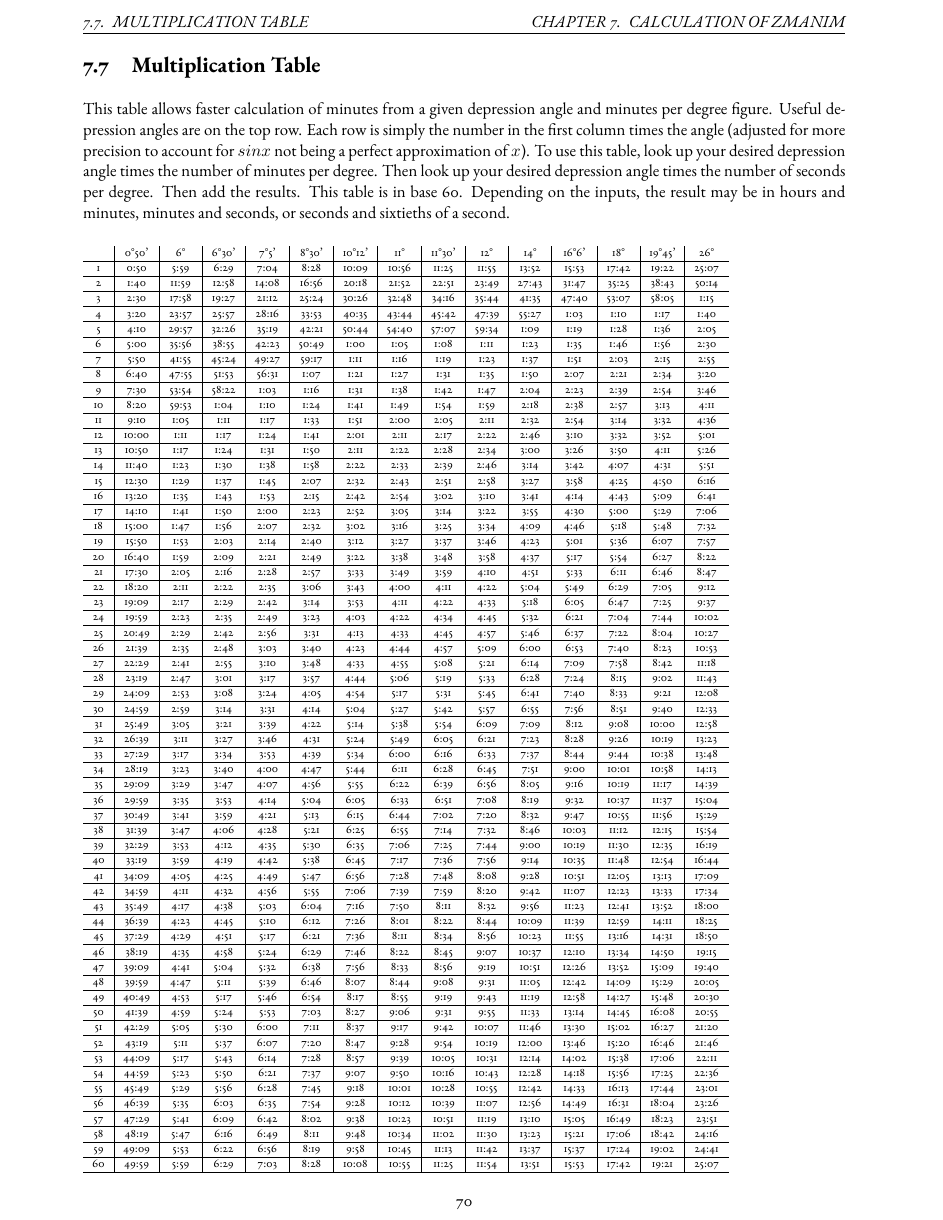
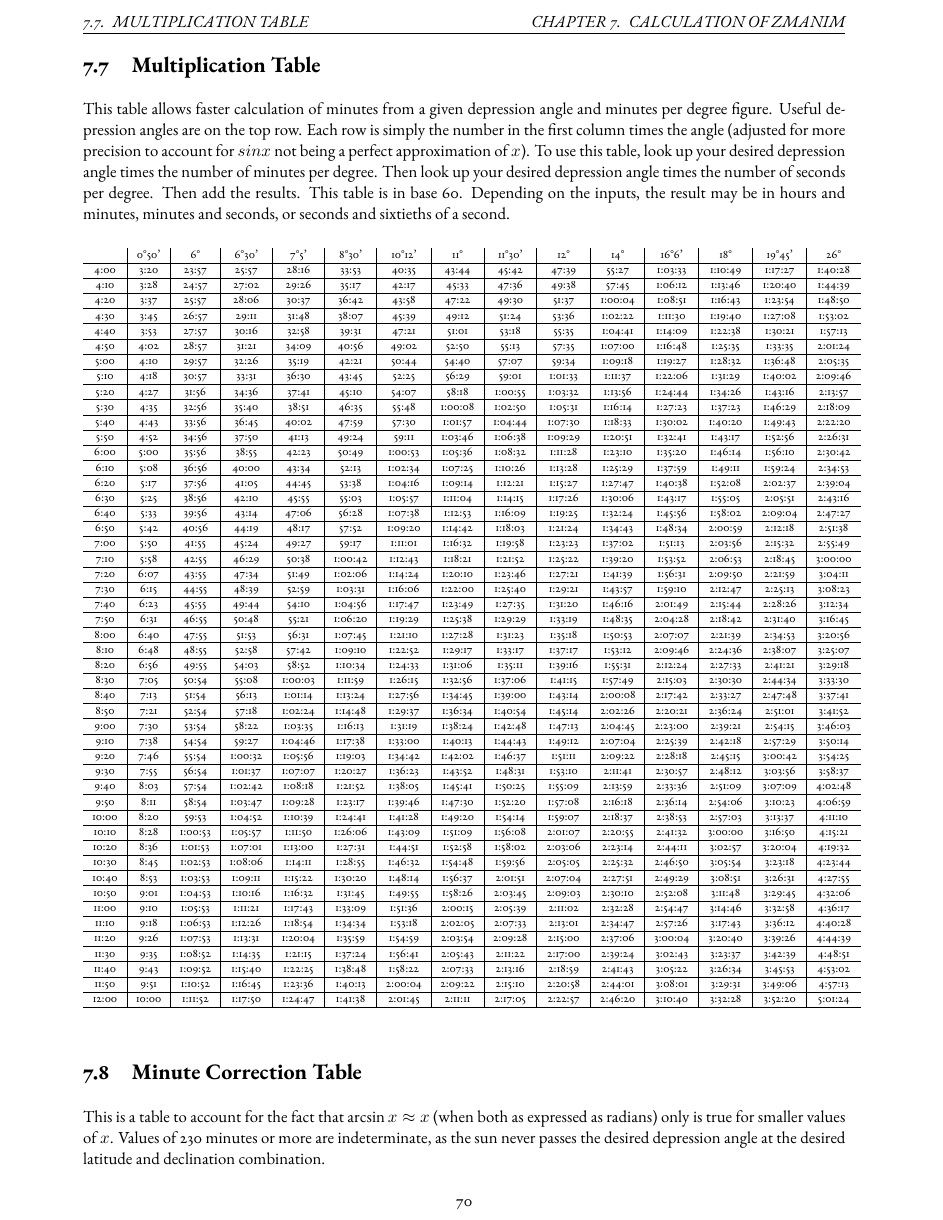
Before and after one commit to nkasimer/Perpetual-Luach-and-Gabbai-book, a LaTeX thesis (main_document.tex, which reads Sections/zmanim_calc.tex): page 70 of 82. Compiled offline with XeLaTeX; a missing font is replaced by an installed copy or a similar font.

Commit message:
new mult tables

```diff
--- a/Sections/zmanim_calc.tex
+++ b/Sections/zmanim_calc.tex
@@ -286,66 +286,55 @@ This table allows faster calculation of minutes from a given depression angle an
 
 \begin{scriptsize}\begin{tabular}{c | c | c | c | c | c | c | c | c | c | c | c | c | c | c}
 		\space&0°50'&6°&6°30'&7°5'&8°30'&10°12'&11°&11°30'&12°&14°&16°6'&18°&19°45'&26°\\\hline
-		1&0:50&5:59&6:29&7:04&8:28&10:09&10:56&11:25&11:55&13:52&15:53&17:42&19:22&25:07\\\hline
-		2&1:40&11:59&12:58&14:08&16:56&20:18&21:52&22:51&23:49&27:43&31:47&35:25&38:43&50:14\\\hline
-		3&2:30&17:58&19:27&21:12&25:24&30:26&32:48&34:16&35:44&41:35&47:40&53:07&58:05&1:15\\\hline
-		4&3:20&23:57&25:57&28:16&33:53&40:35&43:44&45:42&47:39&55:27&1:03&1:10&1:17&1:40\\\hline
-		5&4:10&29:57&32:26&35:19&42:21&50:44&54:40&57:07&59:34&1:09&1:19&1:28&1:36&2:05\\\hline
-		6&5:00&35:56&38:55&42:23&50:49&1:00&1:05&1:08&1:11&1:23&1:35&1:46&1:56&2:30\\\hline
-		7&5:50&41:55&45:24&49:27&59:17&1:11&1:16&1:19&1:23&1:37&1:51&2:03&2:15&2:55\\\hline
-		8&6:40&47:55&51:53&56:31&1:07&1:21&1:27&1:31&1:35&1:50&2:07&2:21&2:34&3:20\\\hline
-		9&7:30&53:54&58:22&1:03&1:16&1:31&1:38&1:42&1:47&2:04&2:23&2:39&2:54&3:46\\\hline
-		10&8:20&59:53&1:04&1:10&1:24&1:41&1:49&1:54&1:59&2:18&2:38&2:57&3:13&4:11\\\hline
-		11&9:10&1:05&1:11&1:17&1:33&1:51&2:00&2:05&2:11&2:32&2:54&3:14&3:32&4:36\\\hline
-		12&10:00&1:11&1:17&1:24&1:41&2:01&2:11&2:17&2:22&2:46&3:10&3:32&3:52&5:01\\\hline
-		13&10:50&1:17&1:24&1:31&1:50&2:11&2:22&2:28&2:34&3:00&3:26&3:50&4:11&5:26\\\hline
-		14&11:40&1:23&1:30&1:38&1:58&2:22&2:33&2:39&2:46&3:14&3:42&4:07&4:31&5:51\\\hline
-		15&12:30&1:29&1:37&1:45&2:07&2:32&2:43&2:51&2:58&3:27&3:58&4:25&4:50&6:16\\\hline
-		16&13:20&1:35&1:43&1:53&2:15&2:42&2:54&3:02&3:10&3:41&4:14&4:43&5:09&6:41\\\hline
-		17&14:10&1:41&1:50&2:00&2:23&2:52&3:05&3:14&3:22&3:55&4:30&5:00&5:29&7:06\\\hline
-		18&15:00&1:47&1:56&2:07&2:32&3:02&3:16&3:25&3:34&4:09&4:46&5:18&5:48&7:32\\\hline
-		19&15:50&1:53&2:03&2:14&2:40&3:12&3:27&3:37&3:46&4:23&5:01&5:36&6:07&7:57\\\hline
-		20&16:40&1:59&2:09&2:21&2:49&3:22&3:38&3:48&3:58&4:37&5:17&5:54&6:27&8:22\\\hline
-		21&17:30&2:05&2:16&2:28&2:57&3:33&3:49&3:59&4:10&4:51&5:33&6:11&6:46&8:47\\\hline
-		22&18:20&2:11&2:22&2:35&3:06&3:43&4:00&4:11&4:22&5:04&5:49&6:29&7:05&9:12\\\hline
-		23&19:09&2:17&2:29&2:42&3:14&3:53&4:11&4:22&4:33&5:18&6:05&6:47&7:25&9:37\\\hline
-		24&19:59&2:23&2:35&2:49&3:23&4:03&4:22&4:34&4:45&5:32&6:21&7:04&7:44&10:02\\\hline
-		25&20:49&2:29&2:42&2:56&3:31&4:13&4:33&4:45&4:57&5:46&6:37&7:22&8:04&10:27\\\hline
-		26&21:39&2:35&2:48&3:03&3:40&4:23&4:44&4:57&5:09&6:00&6:53&7:40&8:23&10:53\\\hline
-		27&22:29&2:41&2:55&3:10&3:48&4:33&4:55&5:08&5:21&6:14&7:09&7:58&8:42&11:18\\\hline
-		28&23:19&2:47&3:01&3:17&3:57&4:44&5:06&5:19&5:33&6:28&7:24&8:15&9:02&11:43\\\hline
-		29&24:09&2:53&3:08&3:24&4:05&4:54&5:17&5:31&5:45&6:41&7:40&8:33&9:21&12:08\\\hline
-		30&24:59&2:59&3:14&3:31&4:14&5:04&5:27&5:42&5:57&6:55&7:56&8:51&9:40&12:33\\\hline
-		31&25:49&3:05&3:21&3:39&4:22&5:14&5:38&5:54&6:09&7:09&8:12&9:08&10:00&12:58\\\hline
-		32&26:39&3:11&3:27&3:46&4:31&5:24&5:49&6:05&6:21&7:23&8:28&9:26&10:19&13:23\\\hline
-		33&27:29&3:17&3:34&3:53&4:39&5:34&6:00&6:16&6:33&7:37&8:44&9:44&10:38&13:48\\\hline
-		34&28:19&3:23&3:40&4:00&4:47&5:44&6:11&6:28&6:45&7:51&9:00&10:01&10:58&14:13\\\hline
-		35&29:09&3:29&3:47&4:07&4:56&5:55&6:22&6:39&6:56&8:05&9:16&10:19&11:17&14:39\\\hline
-		36&29:59&3:35&3:53&4:14&5:04&6:05&6:33&6:51&7:08&8:19&9:32&10:37&11:37&15:04\\\hline
-		37&30:49&3:41&3:59&4:21&5:13&6:15&6:44&7:02&7:20&8:32&9:47&10:55&11:56&15:29\\\hline
-		38&31:39&3:47&4:06&4:28&5:21&6:25&6:55&7:14&7:32&8:46&10:03&11:12&12:15&15:54\\\hline
-		39&32:29&3:53&4:12&4:35&5:30&6:35&7:06&7:25&7:44&9:00&10:19&11:30&12:35&16:19\\\hline
-		40&33:19&3:59&4:19&4:42&5:38&6:45&7:17&7:36&7:56&9:14&10:35&11:48&12:54&16:44\\\hline
-		41&34:09&4:05&4:25&4:49&5:47&6:56&7:28&7:48&8:08&9:28&10:51&12:05&13:13&17:09\\\hline
-		42&34:59&4:11&4:32&4:56&5:55&7:06&7:39&7:59&8:20&9:42&11:07&12:23&13:33&17:34\\\hline
-		43&35:49&4:17&4:38&5:03&6:04&7:16&7:50&8:11&8:32&9:56&11:23&12:41&13:52&18:00\\\hline
-		44&36:39&4:23&4:45&5:10&6:12&7:26&8:01&8:22&8:44&10:09&11:39&12:59&14:11&18:25\\\hline
-		45&37:29&4:29&4:51&5:17&6:21&7:36&8:11&8:34&8:56&10:23&11:55&13:16&14:31&18:50\\\hline
-		46&38:19&4:35&4:58&5:24&6:29&7:46&8:22&8:45&9:07&10:37&12:10&13:34&14:50&19:15\\\hline
-		47&39:09&4:41&5:04&5:32&6:38&7:56&8:33&8:56&9:19&10:51&12:26&13:52&15:09&19:40\\\hline
-		48&39:59&4:47&5:11&5:39&6:46&8:07&8:44&9:08&9:31&11:05&12:42&14:09&15:29&20:05\\\hline
-		49&40:49&4:53&5:17&5:46&6:54&8:17&8:55&9:19&9:43&11:19&12:58&14:27&15:48&20:30\\\hline
-		50&41:39&4:59&5:24&5:53&7:03&8:27&9:06&9:31&9:55&11:33&13:14&14:45&16:08&20:55\\\hline
-		51&42:29&5:05&5:30&6:00&7:11&8:37&9:17&9:42&10:07&11:46&13:30&15:02&16:27&21:20\\\hline
-		52&43:19&5:11&5:37&6:07&7:20&8:47&9:28&9:54&10:19&12:00&13:46&15:20&16:46&21:46\\\hline
-		53&44:09&5:17&5:43&6:14&7:28&8:57&9:39&10:05&10:31&12:14&14:02&15:38&17:06&22:11\\\hline
-		54&44:59&5:23&5:50&6:21&7:37&9:07&9:50&10:16&10:43&12:28&14:18&15:56&17:25&22:36\\\hline
-		55&45:49&5:29&5:56&6:28&7:45&9:18&10:01&10:28&10:55&12:42&14:33&16:13&17:44&23:01\\\hline
-		56&46:39&5:35&6:03&6:35&7:54&9:28&10:12&10:39&11:07&12:56&14:49&16:31&18:04&23:26\\\hline
-		57&47:29&5:41&6:09&6:42&8:02&9:38&10:23&10:51&11:19&13:10&15:05&16:49&18:23&23:51\\\hline
-		58&48:19&5:47&6:16&6:49&8:11&9:48&10:34&11:02&11:30&13:23&15:21&17:06&18:42&24:16\\\hline
-		59&49:09&5:53&6:22&6:56&8:19&9:58&10:45&11:13&11:42&13:37&15:37&17:24&19:02&24:41\\\hline
-		60&49:59&5:59&6:29&7:03&8:28&10:08&10:55&11:25&11:54&13:51&15:53&17:42&19:21&25:07\\\hline
+		4:00&3:20&23:57&25:57&28:16&33:53&40:35&43:44&45:42&47:39&55:27&1:03:33&1:10:49&1:17:27&1:40:28\\\hline
+		4:10&3:28&24:57&27:02&29:26&35:17&42:17&45:33&47:36&49:38&57:45&1:06:12&1:13:46&1:20:40&1:44:39\\\hline
+		4:20&3:37&25:57&28:06&30:37&36:42&43:58&47:22&49:30&51:37&1:00:04&1:08:51&1:16:43&1:23:54&1:48:50\\\hline
+		4:30&3:45&26:57&29:11&31:48&38:07&45:39&49:12&51:24&53:36&1:02:22&1:11:30&1:19:40&1:27:08&1:53:02\\\hline
+		4:40&3:53&27:57&30:16&32:58&39:31&47:21&51:01&53:18&55:35&1:04:41&1:14:09&1:22:38&1:30:21&1:57:13\\\hline
+		4:50&4:02&28:57&31:21&34:09&40:56&49:02&52:50&55:13&57:35&1:07:00&1:16:48&1:25:35&1:33:35&2:01:24\\\hline
+		5:00&4:10&29:57&32:26&35:19&42:21&50:44&54:40&57:07&59:34&1:09:18&1:19:27&1:28:32&1:36:48&2:05:35\\\hline
+		5:10&4:18&30:57&33:31&36:30&43:45&52:25&56:29&59:01&1:01:33&1:11:37&1:22:06&1:31:29&1:40:02&2:09:46\\\hline
+		5:20&4:27&31:56&34:36&37:41&45:10&54:07&58:18&1:00:55&1:03:32&1:13:56&1:24:44&1:34:26&1:43:16&2:13:57\\\hline
+		5:30&4:35&32:56&35:40&38:51&46:35&55:48&1:00:08&1:02:50&1:05:31&1:16:14&1:27:23&1:37:23&1:46:29&2:18:09\\\hline
+		5:40&4:43&33:56&36:45&40:02&47:59&57:30&1:01:57&1:04:44&1:07:30&1:18:33&1:30:02&1:40:20&1:49:43&2:22:20\\\hline
+		5:50&4:52&34:56&37:50&41:13&49:24&59:11&1:03:46&1:06:38&1:09:29&1:20:51&1:32:41&1:43:17&1:52:56&2:26:31\\\hline
+		6:00&5:00&35:56&38:55&42:23&50:49&1:00:53&1:05:36&1:08:32&1:11:28&1:23:10&1:35:20&1:46:14&1:56:10&2:30:42\\\hline
+		6:10&5:08&36:56&40:00&43:34&52:13&1:02:34&1:07:25&1:10:26&1:13:28&1:25:29&1:37:59&1:49:11&1:59:24&2:34:53\\\hline
+		6:20&5:17&37:56&41:05&44:45&53:38&1:04:16&1:09:14&1:12:21&1:15:27&1:27:47&1:40:38&1:52:08&2:02:37&2:39:04\\\hline
+		6:30&5:25&38:56&42:10&45:55&55:03&1:05:57&1:11:04&1:14:15&1:17:26&1:30:06&1:43:17&1:55:05&2:05:51&2:43:16\\\hline
+		6:40&5:33&39:56&43:14&47:06&56:28&1:07:38&1:12:53&1:16:09&1:19:25&1:32:24&1:45:56&1:58:02&2:09:04&2:47:27\\\hline
+		6:50&5:42&40:56&44:19&48:17&57:52&1:09:20&1:14:42&1:18:03&1:21:24&1:34:43&1:48:34&2:00:59&2:12:18&2:51:38\\\hline
+		7:00&5:50&41:55&45:24&49:27&59:17&1:11:01&1:16:32&1:19:58&1:23:23&1:37:02&1:51:13&2:03:56&2:15:32&2:55:49\\\hline
+		7:10&5:58&42:55&46:29&50:38&1:00:42&1:12:43&1:18:21&1:21:52&1:25:22&1:39:20&1:53:52&2:06:53&2:18:45&3:00:00\\\hline
+		7:20&6:07&43:55&47:34&51:49&1:02:06&1:14:24&1:20:10&1:23:46&1:27:21&1:41:39&1:56:31&2:09:50&2:21:59&3:04:11\\\hline
+		7:30&6:15&44:55&48:39&52:59&1:03:31&1:16:06&1:22:00&1:25:40&1:29:21&1:43:57&1:59:10&2:12:47&2:25:13&3:08:23\\\hline
+		7:40&6:23&45:55&49:44&54:10&1:04:56&1:17:47&1:23:49&1:27:35&1:31:20&1:46:16&2:01:49&2:15:44&2:28:26&3:12:34\\\hline
+		7:50&6:31&46:55&50:48&55:21&1:06:20&1:19:29&1:25:38&1:29:29&1:33:19&1:48:35&2:04:28&2:18:42&2:31:40&3:16:45\\\hline
+		8:00&6:40&47:55&51:53&56:31&1:07:45&1:21:10&1:27:28&1:31:23&1:35:18&1:50:53&2:07:07&2:21:39&2:34:53&3:20:56\\\hline
+		8:10&6:48&48:55&52:58&57:42&1:09:10&1:22:52&1:29:17&1:33:17&1:37:17&1:53:12&2:09:46&2:24:36&2:38:07&3:25:07\\\hline
+		8:20&6:56&49:55&54:03&58:52&1:10:34&1:24:33&1:31:06&1:35:11&1:39:16&1:55:31&2:12:24&2:27:33&2:41:21&3:29:18\\\hline
+		8:30&7:05&50:54&55:08&1:00:03&1:11:59&1:26:15&1:32:56&1:37:06&1:41:15&1:57:49&2:15:03&2:30:30&2:44:34&3:33:30\\\hline
+		8:40&7:13&51:54&56:13&1:01:14&1:13:24&1:27:56&1:34:45&1:39:00&1:43:14&2:00:08&2:17:42&2:33:27&2:47:48&3:37:41\\\hline
+		8:50&7:21&52:54&57:18&1:02:24&1:14:48&1:29:37&1:36:34&1:40:54&1:45:14&2:02:26&2:20:21&2:36:24&2:51:01&3:41:52\\\hline
+		9:00&7:30&53:54&58:22&1:03:35&1:16:13&1:31:19&1:38:24&1:42:48&1:47:13&2:04:45&2:23:00&2:39:21&2:54:15&3:46:03\\\hline
+		9:10&7:38&54:54&59:27&1:04:46&1:17:38&1:33:00&1:40:13&1:44:43&1:49:12&2:07:04&2:25:39&2:42:18&2:57:29&3:50:14\\\hline
+		9:20&7:46&55:54&1:00:32&1:05:56&1:19:03&1:34:42&1:42:02&1:46:37&1:51:11&2:09:22&2:28:18&2:45:15&3:00:42&3:54:25\\\hline
+		9:30&7:55&56:54&1:01:37&1:07:07&1:20:27&1:36:23&1:43:52&1:48:31&1:53:10&2:11:41&2:30:57&2:48:12&3:03:56&3:58:37\\\hline
+		9:40&8:03&57:54&1:02:42&1:08:18&1:21:52&1:38:05&1:45:41&1:50:25&1:55:09&2:13:59&2:33:36&2:51:09&3:07:09&4:02:48\\\hline
+		9:50&8:11&58:54&1:03:47&1:09:28&1:23:17&1:39:46&1:47:30&1:52:20&1:57:08&2:16:18&2:36:14&2:54:06&3:10:23&4:06:59\\\hline
+		10:00&8:20&59:53&1:04:52&1:10:39&1:24:41&1:41:28&1:49:20&1:54:14&1:59:07&2:18:37&2:38:53&2:57:03&3:13:37&4:11:10\\\hline
+		10:10&8:28&1:00:53&1:05:57&1:11:50&1:26:06&1:43:09&1:51:09&1:56:08&2:01:07&2:20:55&2:41:32&3:00:00&3:16:50&4:15:21\\\hline
+		10:20&8:36&1:01:53&1:07:01&1:13:00&1:27:31&1:44:51&1:52:58&1:58:02&2:03:06&2:23:14&2:44:11&3:02:57&3:20:04&4:19:32\\\hline
+		10:30&8:45&1:02:53&1:08:06&1:14:11&1:28:55&1:46:32&1:54:48&1:59:56&2:05:05&2:25:32&2:46:50&3:05:54&3:23:18&4:23:44\\\hline
+		10:40&8:53&1:03:53&1:09:11&1:15:22&1:30:20&1:48:14&1:56:37&2:01:51&2:07:04&2:27:51&2:49:29&3:08:51&3:26:31&4:27:55\\\hline
+		10:50&9:01&1:04:53&1:10:16&1:16:32&1:31:45&1:49:55&1:58:26&2:03:45&2:09:03&2:30:10&2:52:08&3:11:48&3:29:45&4:32:06\\\hline
+		11:00&9:10&1:05:53&1:11:21&1:17:43&1:33:09&1:51:36&2:00:15&2:05:39&2:11:02&2:32:28&2:54:47&3:14:46&3:32:58&4:36:17\\\hline
+		11:10&9:18&1:06:53&1:12:26&1:18:54&1:34:34&1:53:18&2:02:05&2:07:33&2:13:01&2:34:47&2:57:26&3:17:43&3:36:12&4:40:28\\\hline
+		11:20&9:26&1:07:53&1:13:31&1:20:04&1:35:59&1:54:59&2:03:54&2:09:28&2:15:00&2:37:06&3:00:04&3:20:40&3:39:26&4:44:39\\\hline
+		11:30&9:35&1:08:52&1:14:35&1:21:15&1:37:24&1:56:41&2:05:43&2:11:22&2:17:00&2:39:24&3:02:43&3:23:37&3:42:39&4:48:51\\\hline
+		11:40&9:43&1:09:52&1:15:40&1:22:25&1:38:48&1:58:22&2:07:33&2:13:16&2:18:59&2:41:43&3:05:22&3:26:34&3:45:53&4:53:02\\\hline
+		11:50&9:51&1:10:52&1:16:45&1:23:36&1:40:13&2:00:04&2:09:22&2:15:10&2:20:58&2:44:01&3:08:01&3:29:31&3:49:06&4:57:13\\\hline
+		12:00&10:00&1:11:52&1:17:50&1:24:47&1:41:38&2:01:45&2:11:11&2:17:05&2:22:57&2:46:20&3:10:40&3:32:28&3:52:20&5:01:24\\\hline
 \end{tabular}\end{scriptsize}
 
 \section{Minute Correction Table}
```
Also changed, not shown: main_document.pdf, Sections/zmanim_calc.tex (6 more changed lines), 1 other file.
